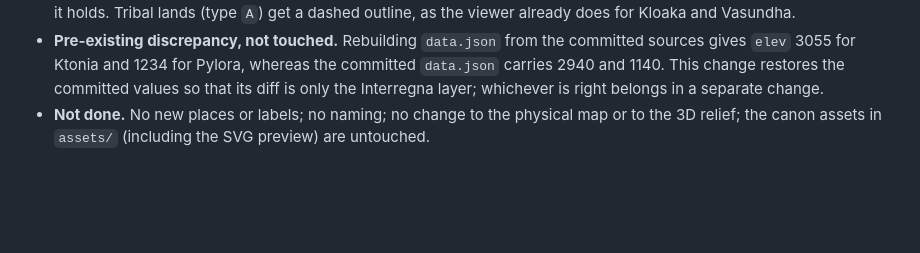
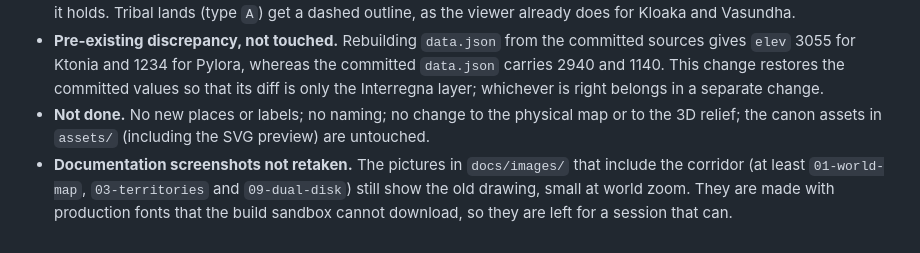
Before and after one commit to rizkidwisulistianto-web/rhykaris-map, a Markdown page: docs/INTERREGNA_V2_NOTES.md, the part around the change. Rendered like a GitHub page; blank space fills up the shorter version.

Commit message:
Note in the Interregna notes that the documentation screenshots were not retaken
The screenshots in docs/images/ that include the corridor still show the old
drawing; they need production fonts the build sandbox cannot download.

Co-Authored-By: Claude Sonnet 5.5 <noreply@anthropic.com>
Claude-Session: https://claude.ai/code/session_01CdunNT8bd6fpf93bd8bbf3

```diff
--- a/docs/INTERREGNA_V2_NOTES.md
+++ b/docs/INTERREGNA_V2_NOTES.md
@@ -130,3 +130,4 @@ python <repo>/scripts/build_index.py
 - **Cards.** Each new card carries *Inferensi AI*, its type, and — computed from the table — which polity it is inside or which it holds. Tribal lands (type `A`) get a dashed outline, as the viewer already does for Kloaka and Vasundha.
 - **Pre-existing discrepancy, not touched.** Rebuilding `data.json` from the committed sources gives `elev` 3055 for Ktonia and 1234 for Pylora, whereas the committed `data.json` carries 2940 and 1140. This change restores the committed values so that its diff is only the Interregna layer; whichever is right belongs in a separate change.
 - **Not done.** No new places or labels; no naming; no change to the physical map or to the 3D relief; the canon assets in `assets/` (including the SVG preview) are untouched.
+- **Documentation screenshots not retaken.** The pictures in `docs/images/` that include the corridor (at least `01-world-map`, `03-territories` and `09-dual-disk`) still show the old drawing, small at world zoom. They are made with production fonts that the build sandbox cannot download, so they are left for a session that can.
```
